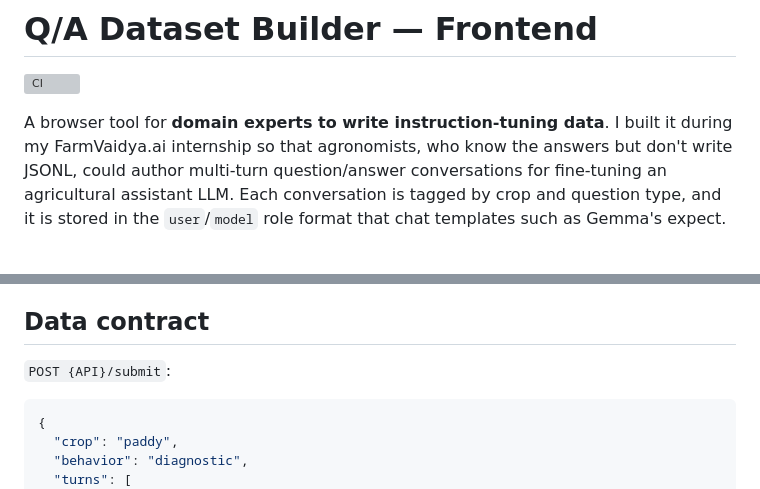
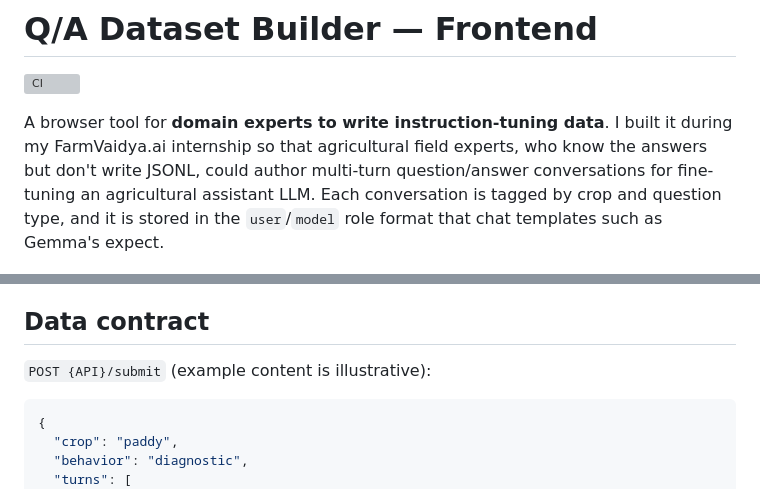
Before and after one commit to SASHI117/llama-dataset-frontend, a Markdown page: README.md, 2 parts joined by grey strips. Drawn GitHub-style; grey boxes are pictures that could not be loaded.

Commit message:
Align README wording with the project's actual users
Co-Authored-By: Claude Opus 5.5 <noreply@anthropic.com>

````diff
--- a/README.md
+++ b/README.md
@@ -3,10 +3,10 @@
 [![CI](https://github.com/SASHI117/llama-dataset-frontend/actions/workflows/ci.yml/badge.svg)](https://github.com/SASHI117/llama-dataset-frontend/actions/workflows/ci.yml)
 
 A browser tool for **domain experts to write instruction-tuning data**. I
-built it during my FarmVaidya.ai internship so that agronomists, who know the
-answers but don't write JSONL, could author multi-turn question/answer
-conversations for fine-tuning an agricultural assistant LLM. Each
-conversation is tagged by crop and question type, and it is stored in the
+built it during my FarmVaidya.ai internship so that agricultural field
+experts, who know the answers but don't write JSONL, could author multi-turn
+question/answer conversations for fine-tuning an agricultural assistant LLM.
+Each conversation is tagged by crop and question type, and it is stored in the
 `user`/`model` role format that chat templates such as Gemma's expect.
 
 ![Login](docs/login.png)
@@ -27,7 +27,7 @@ or dropped connection in the field doesn't lose a half-written session.
 
 ## Data contract
 
-`POST {API}/submit`:
+`POST {API}/submit` (example content is illustrative):
 
 ```json
 {
````
